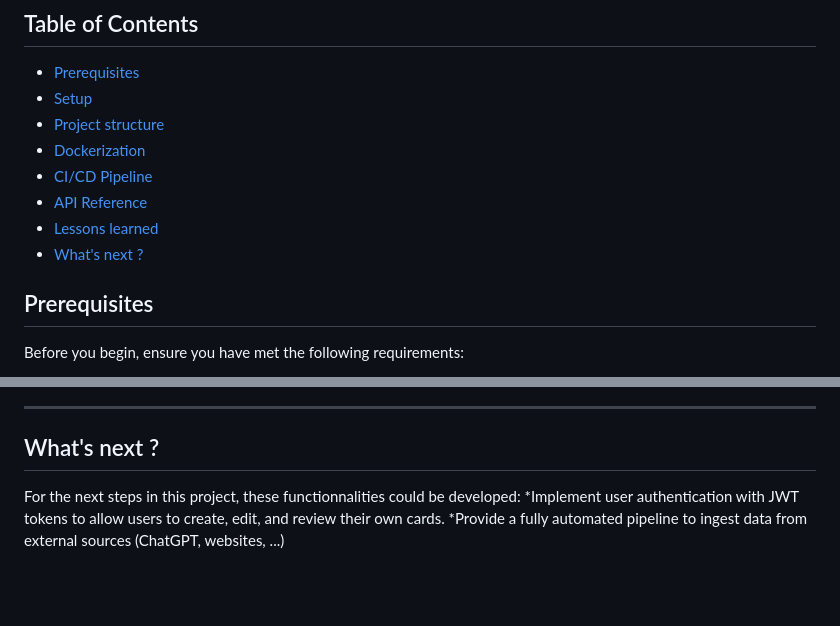
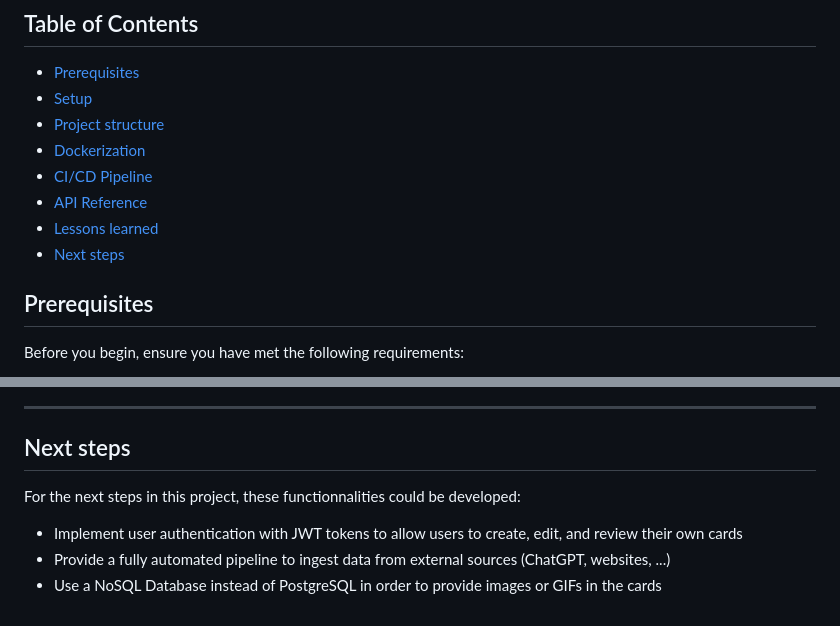
Before and after one commit to Stephd91/FastAPI, a Markdown page: README.md, 2 parts joined by grey strips. GitHub-like rendering; blank space fills up the shorter version.

```diff
--- a/README.md
+++ b/README.md
@@ -20,7 +23,7 @@ Here is the project's schema architecture :\
 - [CI/CD Pipeline](#cicd-pipeline)
 - [API Reference](#api-reference)
 - [Lessons learned](#lessons-learned)
-- [What's next ?](#whats-next)
+- [Next steps](#next-steps)
 
 ## Prerequisites
 
@@ -247,7 +250,8 @@ Here are the skills I have learned from this project :
 
 <hr>
 
-## What's next ?
+## Next steps
 For the next steps in this project, these functionnalities could be developed:
-*Implement user authentication with JWT tokens to allow users to create, edit, and review their own cards.
-*Provide a fully automated pipeline to ingest data from external sources (ChatGPT, websites, ...)
+* Implement user authentication with JWT tokens to allow users to create, edit, and review their own cards
+* Provide a fully automated pipeline to ingest data from external sources (ChatGPT, websites, ...)
+* Use a NoSQL Database instead of PostgreSQL in order to provide images or GIFs in the cards
```
Also changed, not shown: other parts of README.md (+18 -15 lines).
